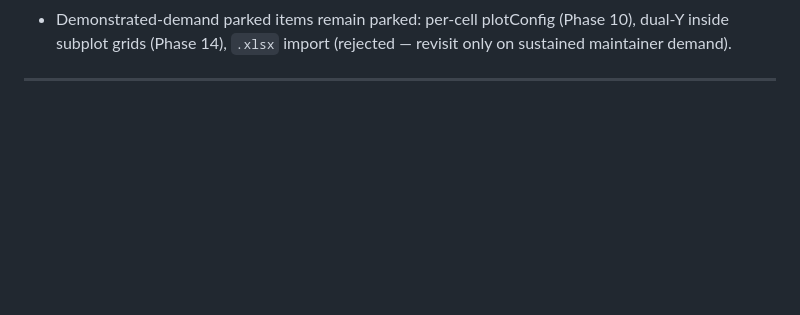
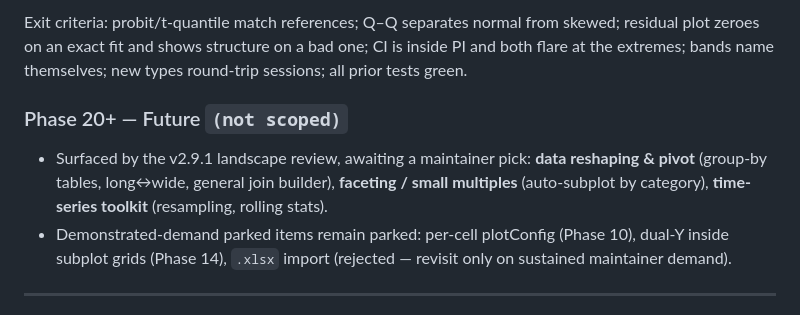
Before and after one commit to kalkisharma/datalab, a Markdown page: PLANNING.md, the part around one of its changes. Rendered like a GitHub page; blank space fills up the shorter version.

```diff
--- a/PLANNING.md
+++ b/PLANNING.md
@@ -756,3 +786,7 @@ Exit criteria (provisional): the interpolated surface matches an independently-c
+Exit criteria: probit/t-quantile match references; Q–Q separates normal from skewed; residual plot zeroes on an exact fit and shows structure on a bad one; CI is inside PI and both flare at the extremes; bands name themselves; new types round-trip sessions; all prior tests green.
+
+### Phase 20+ — Future `(not scoped)`
+- Surfaced by the v2.9.1 landscape review, awaiting a maintainer pick: **data reshaping & pivot** (group-by tables, long↔wide, general join builder), **faceting / small multiples** (auto-subplot by category), **time-series toolkit** (resampling, rolling stats).
 - Demonstrated-demand parked items remain parked: per-cell plotConfig (Phase 10), dual-Y inside subplot grids (Phase 14), `.xlsx` import (rejected — revisit only on sustained maintainer demand).
 
 ---
```
Also changed, not shown: other parts of PLANNING.md (+32 -2 lines).
